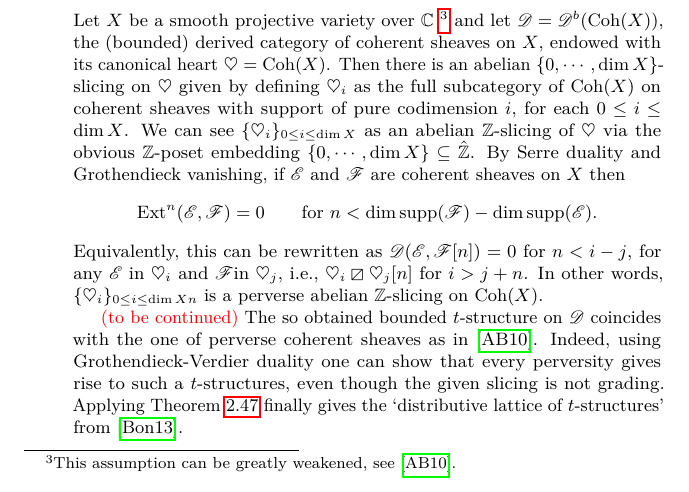
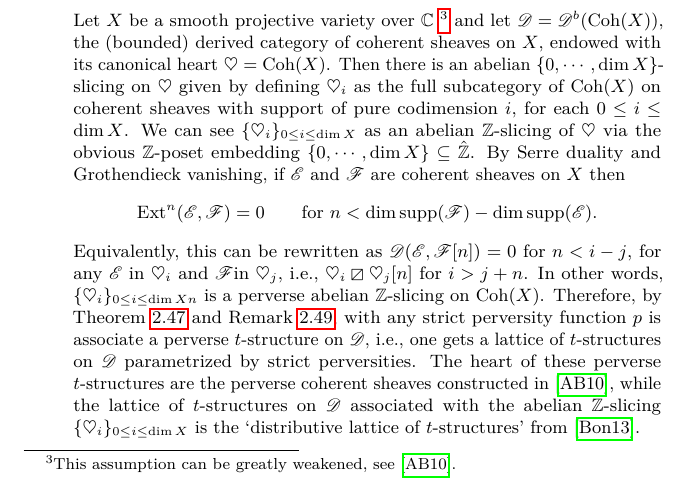
Before and after one commit to domenic-o/perversities, a LaTeX document (perversities.tex): part of page 21 of 26, cut so that both start at the same text. Compiled offline with pdfLaTeX.

Commit message:
aggiustato le ultime due frasi

```diff
--- a/perversities.tex
+++ b/perversities.tex
@@ -1069,10 +1069,7 @@ $\tilde{\tee}$ is a gluable slicing. Therefore, for every perversity $p$  we hav
  \mathrm{Ext}^n(\mathscr{E},\mathscr{F})=0\qquad \text{for } n<\dim \mathrm{supp}(\mathscr{F})-\dim\mathrm{supp}(\mathscr{E}).
  \]
   Equivalently, this can be rewritten as $\mathscr{D}(\mathscr{E},\mathscr{F}[n])=0$ for $n<i-j$, for any $\mathscr{E}$ in $\heartsuit_i$ and $\mathscr{F}$in $\heartsuit_j$, i.e.,
- $\heartsuit_{i}\orth\heartsuit_{j}[n]$ for $i>j+n$. In other words, $\{\heartsuit_i\}_{0\leq i\leq \dim Xn}$ is a perverse abelian $\Z$-slicing on $\textrm{Coh}(X)$.
-
- {\color{red}(to be continued)}
-  The so obtained bounded $t$-structure on $\mathscr{D}$ coincides with the one of perverse coherent sheaves as in \cite{bezr}. Indeed, using Grothendieck-Verdier duality one can show that every perversity gives rise to such a $t$-structures, even though the given slicing is not grading. Applying  Theorem \ref{main-thm} finally gives the `distributive lattice of $t$-structures' from \cite{bondper}.
+ $\heartsuit_{i}\orth\heartsuit_{j}[n]$ for $i>j+n$. In other words, $\{\heartsuit_i\}_{0\leq i\leq \dim Xn}$ is a perverse abelian $\Z$-slicing on $\textrm{Coh}(X)$. Therefore, by Theorem \ref{main-thm} and Remark \ref{main-rem}, with any strict perversity function $p$ is associate a perverse $t$-structure on  $\mathscr{D}$, i.e., one gets a lattice of $t$-structures on  $\mathscr{D}$ parametrized by strict perversities. The heart of these perverse $t$-structures are the perverse coherent sheaves constructed in  \cite{bezr}, while the lattice of $t$-structures on $\mathscr{D}$ associated with the abelian $\Z$-slicing $\{\heartsuit_i\}_{0\leq i\leq \dim X}$ is the `distributive lattice of $t$-structures' from \cite{bondper}.
 
 
 \subsection{Gluable slicings from baric structures}\label{baric}
```
Also changed, not shown: perversities.pdf, perversities.tex (2 more changed lines), 3 other files.
